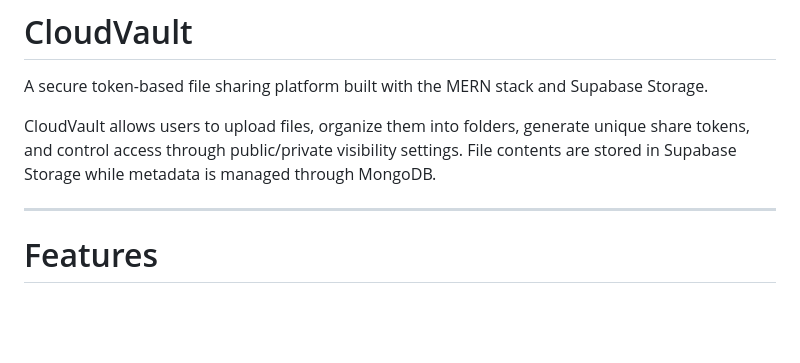
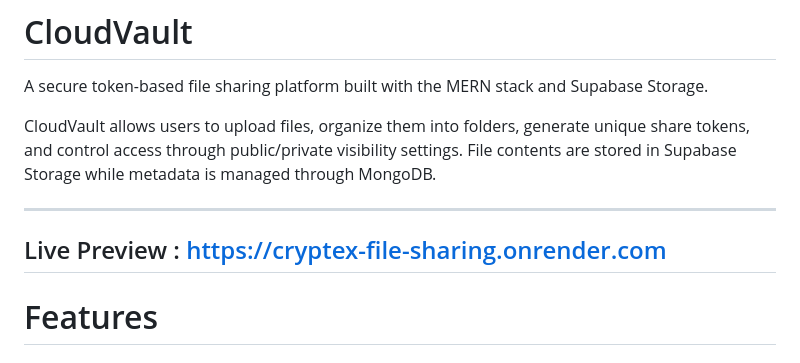
Before and after one commit to Zephyrex21/Cryptex_File_Sharing, a Markdown page: README.md, the part around the change. Drawn GitHub-style; blank space fills up the shorter version.

Commit message:
Update README with live preview link
Added live preview link to the README.

```diff
--- a/README.md
+++ b/README.md
@@ -4,6 +4,8 @@ A secure token-based file sharing platform built with the MERN stack and Supabas
 
 CloudVault allows users to upload files, organize them into folders, generate unique share tokens, and control access through public/private visibility settings. File contents are stored in Supabase Storage while metadata is managed through MongoDB.
 
+---
+Live Preview : https://cryptex-file-sharing.onrender.com
 ---
 
 # Features
```
